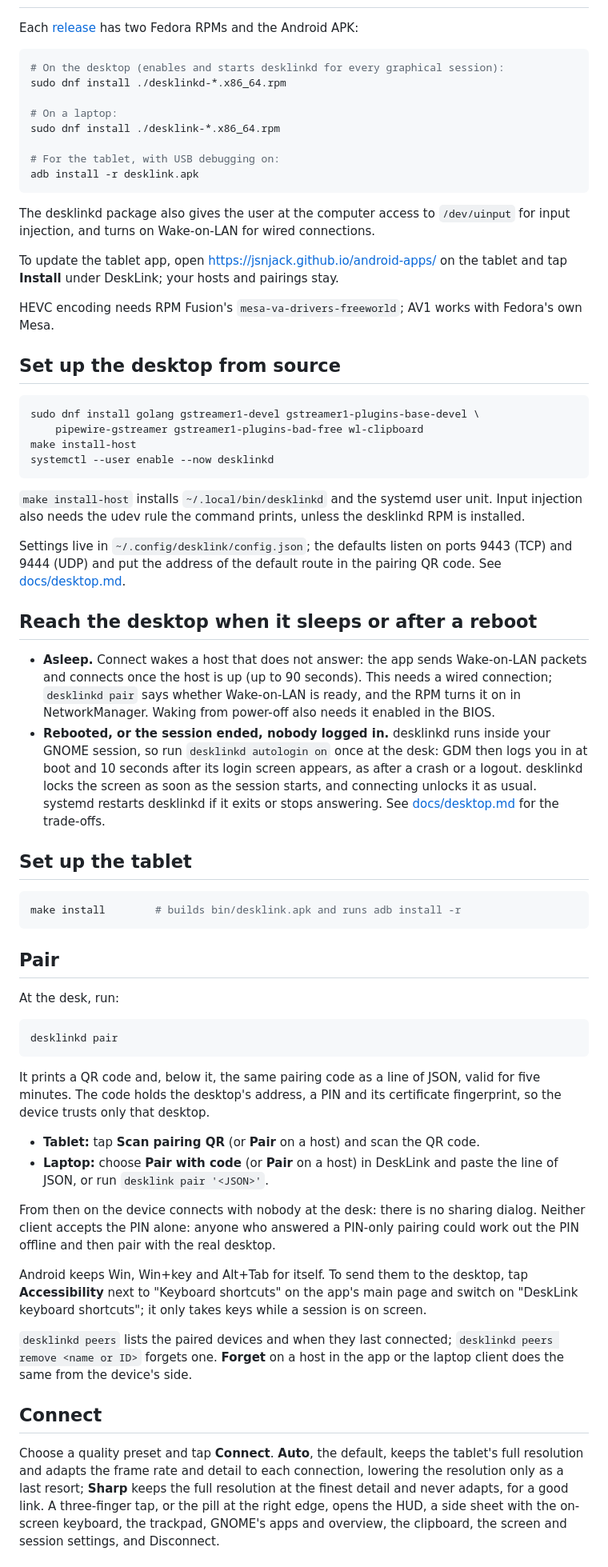
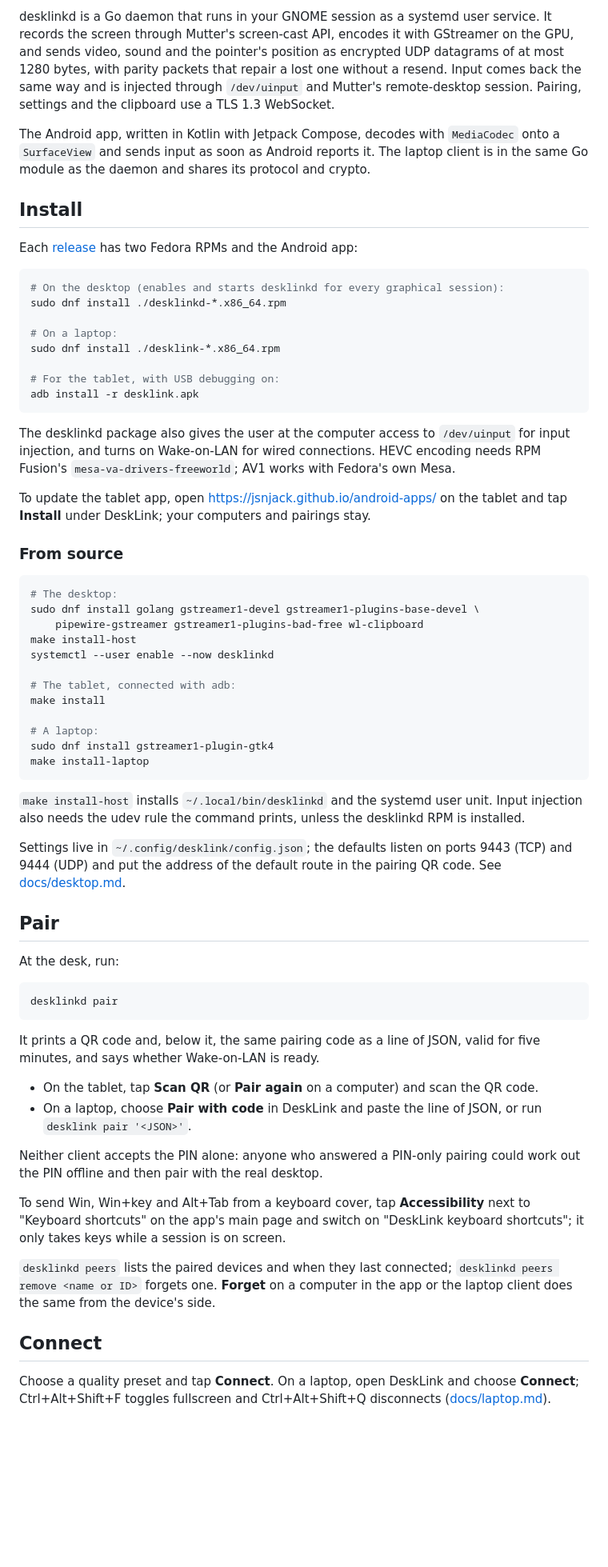
Before and after one commit to jsnjack/desklink, a Markdown page: README.md, the part around one of its changes. Shown at 80% size. GitHub-like rendering; blank space fills up the shorter version.

````diff
--- a/README.md
+++ b/README.md
@@ -18,6 +154,20 @@ windows move to your monitors and running apps stay open.
+desklinkd is a Go daemon that runs in your GNOME session as a systemd user
+service. It records the screen through Mutter's screen-cast API, encodes it
+with GStreamer on the GPU, and sends video, sound and the pointer's position
+as encrypted UDP datagrams of at most 1280 bytes, with parity packets that
+repair a lost one without a resend. Input comes back the same way and is
+injected through `/dev/uinput` and Mutter's remote-desktop session. Pairing,
+settings and the clipboard use a TLS 1.3 WebSocket.
+
+The Android app, written in Kotlin with Jetpack Compose, decodes with
+`MediaCodec` onto a `SurfaceView` and sends input as soon as Android reports
+it. The laptop client is in the same Go module as the daemon and shares its
+protocol and crypto.
+
+## Install
 
 Each [release](https://github.com/jsnjack/desklink/releases) has two Fedora
-RPMs and the Android APK:
+RPMs and the Android app:
 
 ```bash
 # On the desktop (enables and starts desklinkd for every graphical session):
@@ -32,21 +182,27 @@ adb install -r desklink.apk
 
 The desklinkd package also gives the user at the computer access to
 `/dev/uinput` for input injection, and turns on Wake-on-LAN for wired
-connections.
+connections. HEVC encoding needs RPM Fusion's `mesa-va-drivers-freeworld`;
+AV1 works with Fedora's own Mesa.
 
-To update the tablet app, open https://jsnjack.github.io/android-apps/ on the tablet and tap
-**Install** under DeskLink; your hosts and pairings stay.
+To update the tablet app, open https://jsnjack.github.io/android-apps/ on the
+tablet and tap **Install** under DeskLink; your computers and pairings stay.
 
-HEVC encoding needs RPM Fusion's `mesa-va-drivers-freeworld`; AV1 works with
-Fedora's own Mesa.
-
-## Set up the desktop from source
+### From source
 
 ```bash
+# The desktop:
 sudo dnf install golang gstreamer1-devel gstreamer1-plugins-base-devel \
     pipewire-gstreamer gstreamer1-plugins-bad-free wl-clipboard
 make install-host
 systemctl --user enable --now desklinkd
+
+# The tablet, connected with adb:
+make install
+
+# A laptop:
+sudo dnf install gstreamer1-plugin-gtk4
+make install-laptop
 ```
 
 `make install-host` installs `~/.local/bin/desklinkd` and the systemd user
@@ -57,27 +213,6 @@ Settings live in `~/.config/desklink/config.json`; the defaults listen on
 ports 9443 (TCP) and 9444 (UDP) and put the address of the default route in
 the pairing QR code. See [docs/desktop.md](docs/desktop.md#configuration).
 
-## Reach the desktop when it sleeps or after a reboot
-
-- **Asleep.** Connect wakes a host that does not answer: the app sends
-  Wake-on-LAN packets and connects once the host is up (up to 90 seconds).
-  This needs a wired connection; `desklinkd pair` says whether Wake-on-LAN is
-  ready, and the RPM turns it on in NetworkManager. Waking from power-off
-  also needs it enabled in the BIOS.
-- **Rebooted, or the session ended, nobody logged in.** desklinkd runs inside
-  your GNOME session, so run `desklinkd autologin on` once at the desk: GDM
-  then logs you in at boot and 10 seconds after its login screen appears, as
-  after a crash or a logout. desklinkd locks the screen as soon as the session
-  starts, and connecting unlocks it as usual. systemd restarts desklinkd if it
-  exits or stops answering. See [docs/desktop.md](docs/desktop.md#staying-up)
-  for the trade-offs.
-
-## Set up the tablet
-
-```bash
-make install        # builds bin/desklink.apk and runs adb install -r
-```
-
 ## Pair
 
 At the desk, run:
@@ -87,35 +222,28 @@ desklinkd pair
 ```
 
 It prints a QR code and, below it, the same pairing code as a line of JSON,
-valid for five minutes. The code holds the desktop's address, a PIN and its
-certificate fingerprint, so the device trusts only that desktop.
+valid for five minutes, and says whether Wake-on-LAN is ready.
 
-- **Tablet:** tap **Scan pairing QR** (or **Pair** on a host) and scan the
-  QR code.
-- **Laptop:** choose **Pair with code** (or **Pair** on a host) in DeskLink
-  and paste the line of JSON, or run `desklink pair '<JSON>'`.
+- On the tablet, tap **Scan QR** (or **Pair again** on a computer) and scan
+  the QR code.
+- On a laptop, choose **Pair with code** in DeskLink and paste the line of
+  JSON, or run `desklink pair '<JSON>'`.
 
-From then on the device connects with nobody at the desk: there is no
-sharing dialog. Neither client accepts the PIN alone: anyone who answered a
-PIN-only pairing could work out the PIN offline and then pair with the real
-desktop.
+Neither client accepts the PIN alone: anyone who answered a PIN-only pairing
+could work out the PIN offline and then pair with the real desktop.
 
-Android keeps Win, Win+key and Alt+Tab for itself. To send them to the
-desktop, tap **Accessibility** next to "Keyboard shortcuts" on the app's main page and switch on
-"DeskLink keyboard shortcuts"; it only takes keys while a session is on
-screen.
+To send Win, Win+key and Alt+Tab from a keyboard cover, tap
+**Accessibility** next to "Keyboard shortcuts" on the app's main page and
+switch on "DeskLink keyboard shortcuts"; it only takes keys while a session
+is on screen.
 
 `desklinkd peers` lists the paired devices and when they last connected;
-`desklinkd peers remove <name or ID>` forgets one. **Forget** on a host in
-the app or the laptop client does the same from the device's side.
+`desklinkd peers remove <name or ID>` forgets one. **Forget** on a computer
+in the app or the laptop client does the same from the device's side.
 
 ## Connect
 
-Choose a quality preset and tap **Connect**. **Auto**, the default, keeps the
-tablet's full resolution and adapts the frame rate and detail to each
-connection, lowering the resolution only as a last resort; **Sharp** keeps
-the full resolution at the finest detail and never adapts, for a good link. A three-finger tap, or the pill
-at the right edge, opens the HUD, a side sheet with the on-screen keyboard,
-the trackpad, GNOME's apps and overview, the clipboard, the screen and session
-settings, and Disconnect.
+Choose a quality preset and tap **Connect**. On a laptop, open DeskLink and
+choose **Connect**; Ctrl+Alt+Shift+F toggles fullscreen and Ctrl+Alt+Shift+Q
+disconnects ([docs/laptop.md](docs/laptop.md)).
 
````
Also changed, not shown: other parts of README.md (+164 -46 lines), docs/images/main-page.png (added), docs/images/session-sheet.png (added), docs/images/stats.png (added).
